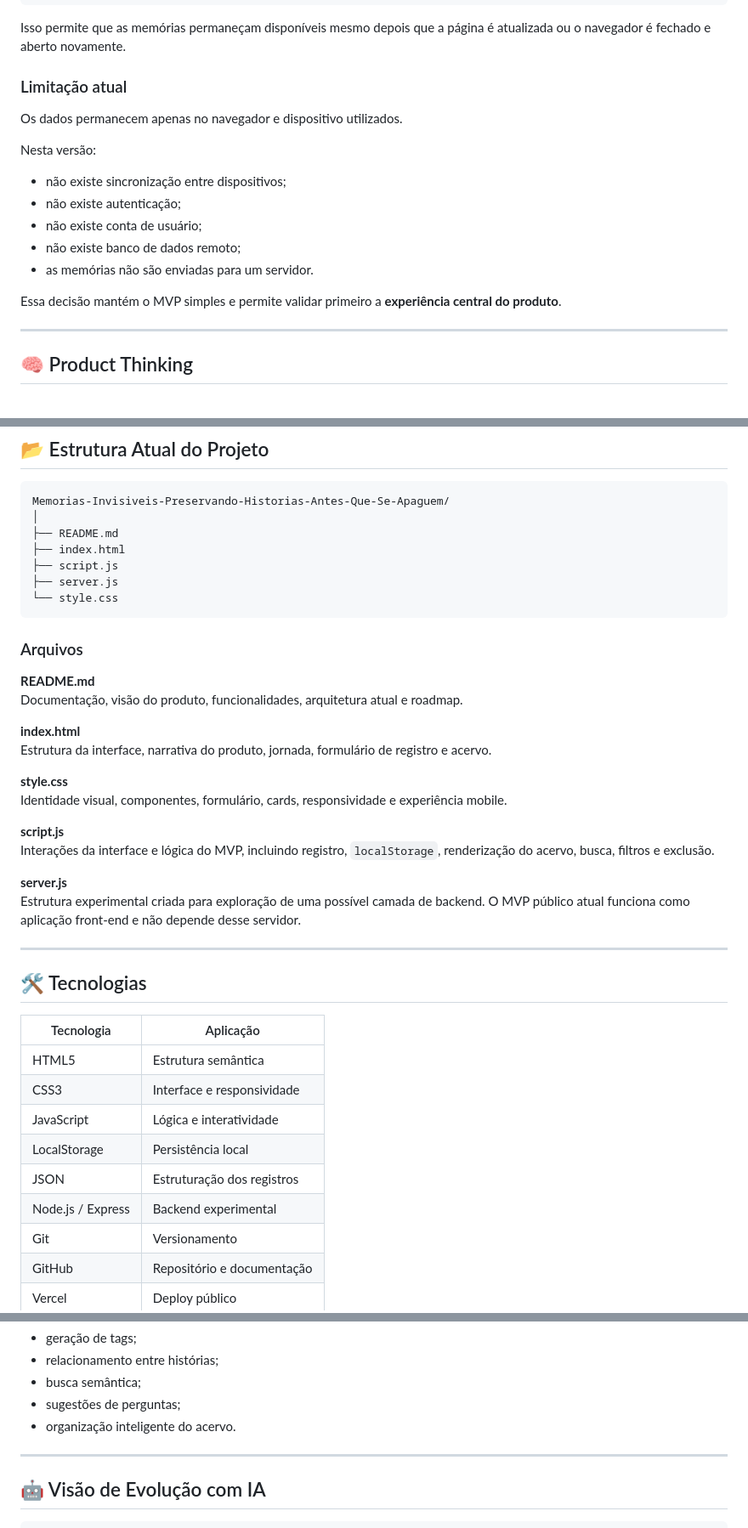
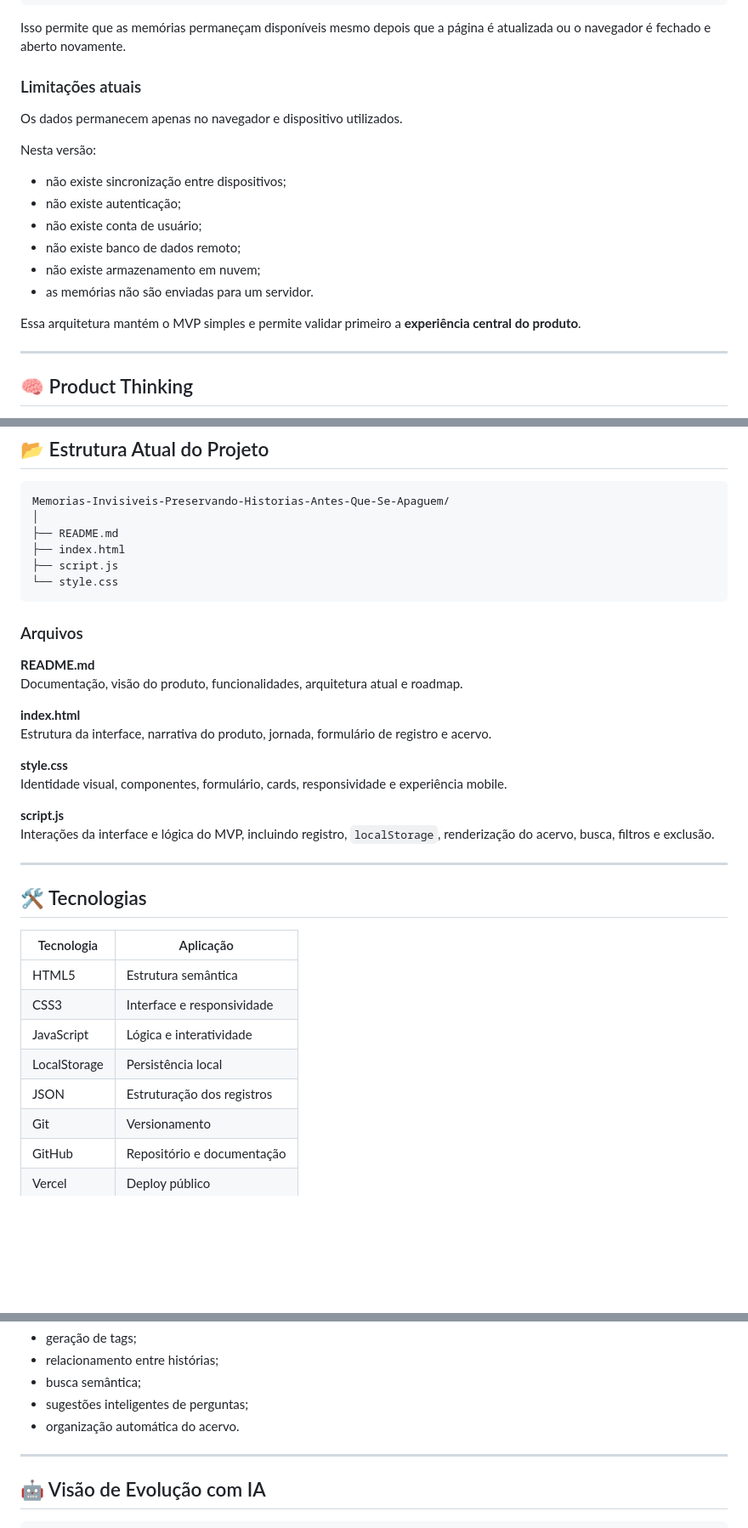
Before and after one commit to MCLG1661/Memorias-Invisiveis-Preservando-Historias-Antes-Que-Se-Apaguem, a Markdown page: README.md, 3 parts joined by grey strips. Shown at 85% size. Rendered like a GitHub page; blank space fills up the shorter version.

Commit message:
docs: align README with production MVP architecture
Updated README.md for clarity and consistency.

````diff
--- a/README.md
+++ b/README.md
@@ -242,7 +239,7 @@ Acervo
 
 Isso permite que as memórias permaneçam disponíveis mesmo depois que a página é atualizada ou o navegador é fechado e aberto novamente.
 
-### Limitação atual
+### Limitações atuais
 
 Os dados permanecem apenas no navegador e dispositivo utilizados.
 
@@ -252,9 +249,10 @@ Nesta versão:
 - não existe autenticação;
 - não existe conta de usuário;
 - não existe banco de dados remoto;
+- não existe armazenamento em nuvem;
 - as memórias não são enviadas para um servidor.
 
-Essa decisão mantém o MVP simples e permite validar primeiro a **experiência central do produto**.
+Essa arquitetura mantém o MVP simples e permite validar primeiro a **experiência central do produto**.
 
 ---
 
@@ -352,7 +350,6 @@ Memorias-Invisiveis-Preservando-Historias-Antes-Que-Se-Apaguem/
 ├── README.md
 ├── index.html
 ├── script.js
-├── server.js
 └── style.css
 ```
 
@@ -370,9 +367,6 @@ Identidade visual, componentes, formulário, cards, responsividade e experiênci
 **script.js**
 Interações da interface e lógica do MVP, incluindo registro, `localStorage`, renderização do acervo, busca, filtros e exclusão.
 
-**server.js**
-Estrutura experimental criada para exploração de uma possível camada de backend. O MVP público atual funciona como aplicação front-end e não depende desse servidor.
-
 ---
 
 ## 🛠️ Tecnologias
@@ -384,7 +378,6 @@ Estrutura experimental criada para exploração de uma possível camada de backe
 | JavaScript | Lógica e interatividade |
 | LocalStorage | Persistência local |
 | JSON | Estruturação dos registros |
-| Node.js / Express | Backend experimental |
 | Git | Versionamento |
 | GitHub | Repositório e documentação |
 | Vercel | Deploy público |
@@ -476,8 +473,8 @@ Possibilidades:
 - geração de tags;
 - relacionamento entre histórias;
 - busca semântica;
-- sugestões de perguntas;
-- organização inteligente do acervo.
+- sugestões inteligentes de perguntas;
+- organização automática do acervo.
 
 ---
 
````
Also changed, not shown: other parts of README.md (+10 -9 lines).
